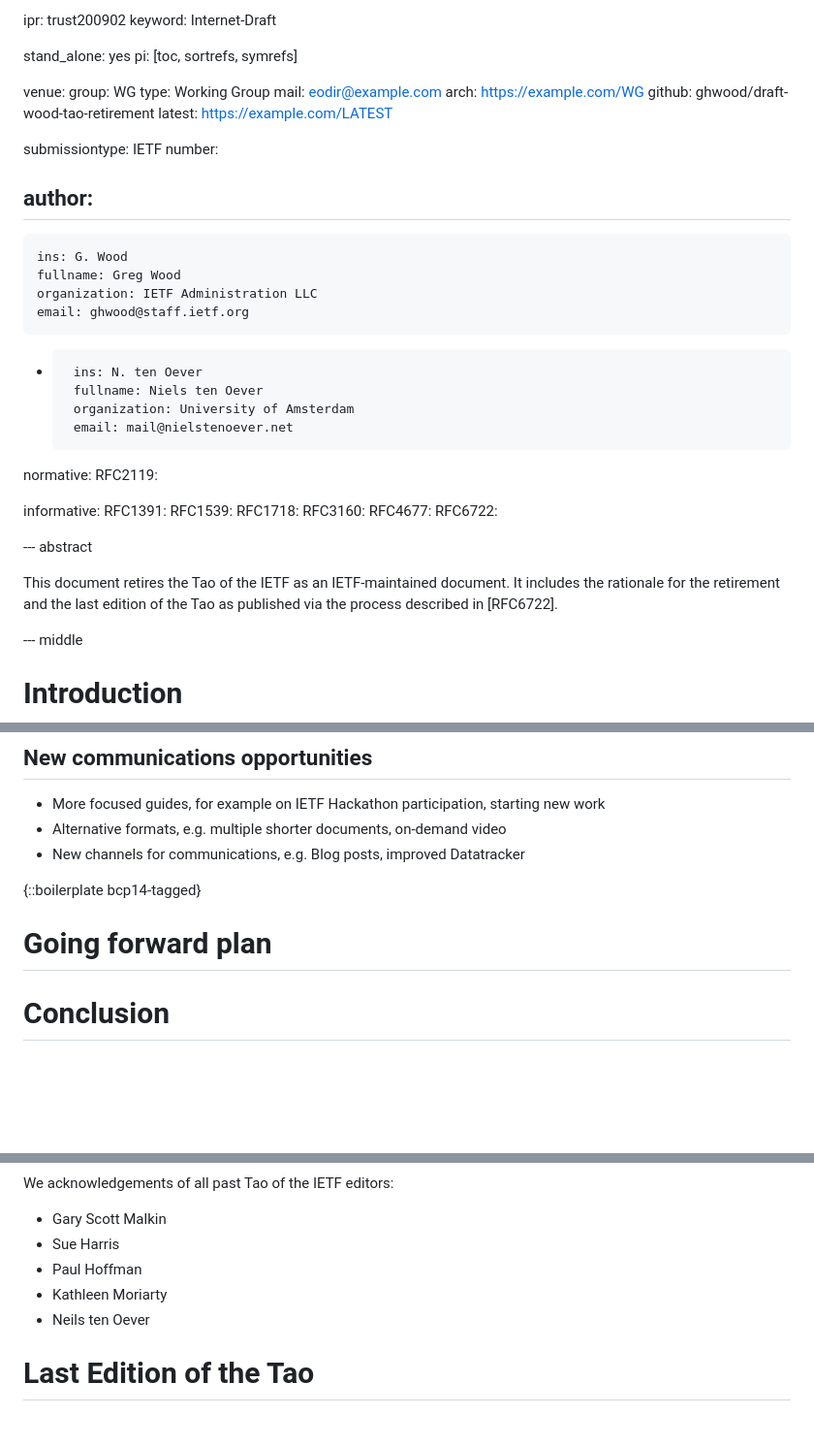
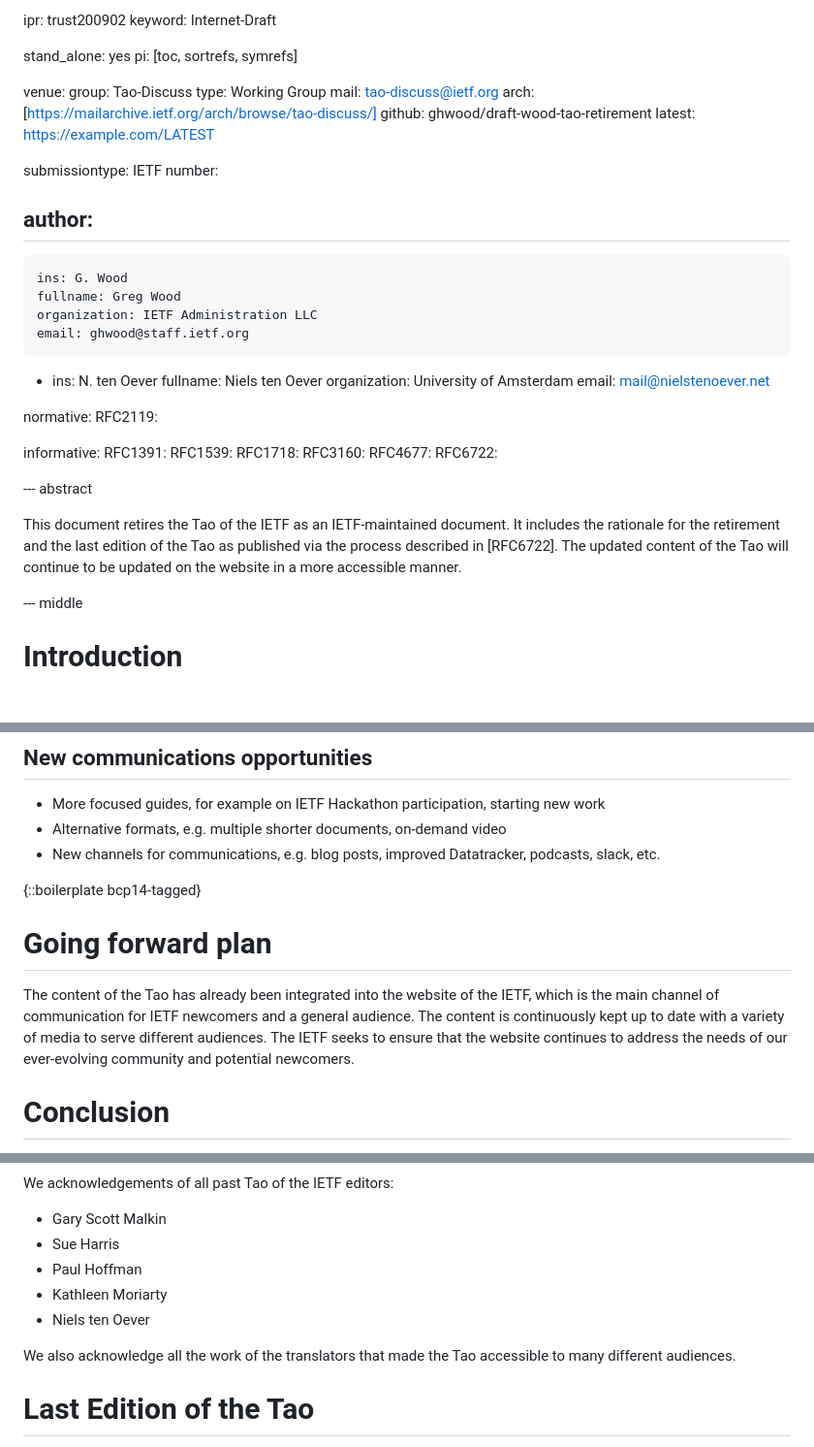
Before and after one commit to ghwood/draft-wood-tao-retirement, a Markdown page: draft-wood-tao-retirement.md, 3 parts joined by grey strips. Shown at 97% size. Rendered like a GitHub page; blank space fills up the shorter version.

Commit message:
Spelling, conclusions, going forward, and abstract

```diff
--- a/draft-wood-tao-retirement.md
+++ b/draft-wood-tao-retirement.md
@@ -12,10 +12,10 @@ stand_alone: yes
 pi: [toc, sortrefs, symrefs]
 
 venue:
-  group: WG
+  group: Tao-Discuss
   type: Working Group
-  mail: eodir@example.com
-  arch: https://example.com/WG
+  mail: tao-discuss@ietf.org
+  arch: [https://mailarchive.ietf.org/arch/browse/tao-discuss/]
   github: ghwood/draft-wood-tao-retirement
   latest: https://example.com/LATEST
 
@@ -30,10 +30,10 @@ author:
     email: ghwood@staff.ietf.org
 
 -
-       ins: N. ten Oever
-       fullname: Niels ten Oever
-       organization: University of Amsterdam
-       email: mail@nielstenoever.net
+    ins: N. ten Oever
+    fullname: Niels ten Oever
+    organization: University of Amsterdam
+    email: mail@nielstenoever.net
 
 normative:
   RFC2119:
@@ -48,7 +48,7 @@ informative:
 
 --- abstract
 
-This document retires the Tao of the IETF as an IETF-maintained document. It includes the rationale for the retirement and the last edition of the Tao as published via the process described in [RFC6722].
+This document retires the Tao of the IETF as an IETF-maintained document. It includes the rationale for the retirement and the last edition of the Tao as published via the process described in [RFC6722]. The updated content of the Tao will continue to be updated on the website in a more accessible manner.
 
 --- middle
 
@@ -71,11 +71,13 @@ The original Tao aimed to welcome new participants to IETF meetings, as attendan
 ## New communications opportunities
 + More focused guides, for example on IETF Hackathon participation, starting new work
 + Alternative formats, e.g. multiple shorter documents, on-demand video
-+ New channels for communications, e.g. Blog posts, improved Datatracker
++ New channels for communications, e.g. blog posts, improved Datatracker, podcasts, slack, etc.
 
 {::boilerplate bcp14-tagged}
 
 # Going forward plan
+
+The content of the Tao has already been integrated into the website of the IETF, which is the main channel of communication for IETF newcomers and a general audience. The content is continuously kept up to date with a variety of media to serve different audiences. The IETF seeks to ensure that the website continues to address the needs of our ever-evolving community and potential newcomers.
 
 <!-- one thing we've heard about the Tao from current IETF participants, is that they like a single place to point new participant to get started. "Go read the Tao" is an easy recommendation to make, even if the current format of the Tao didn't make it easy for readers to find exactly the bit if information they were looking for. Do we need an alternative to this? For example, "go to the "Getting Started" webpage as a single starting point? OR maybe a small set of tailored getting started guides? E.g. "Getting started with IETF Meetings", "Getting started with IETF Hackathons", "Getting started with IETF Documents", "Getting started wtih IETF Working Groups", "Getting strated wtih technologies in the IETF"? -->
 
@@ -93,7 +95,9 @@ We acknowledgements of all past Tao of the IETF editors:
 * Sue Harris
 * Paul Hoffman
 * Kathleen Moriarty
-* Neils ten Oever
+* Niels ten Oever
+
+We also acknowledge all the work of the translators that made the Tao accessible to many different audiences.
 
 # Last Edition of the Tao
 
```
Also changed, not shown: other parts of draft-wood-tao-retirement.md (+2 -6 lines).
